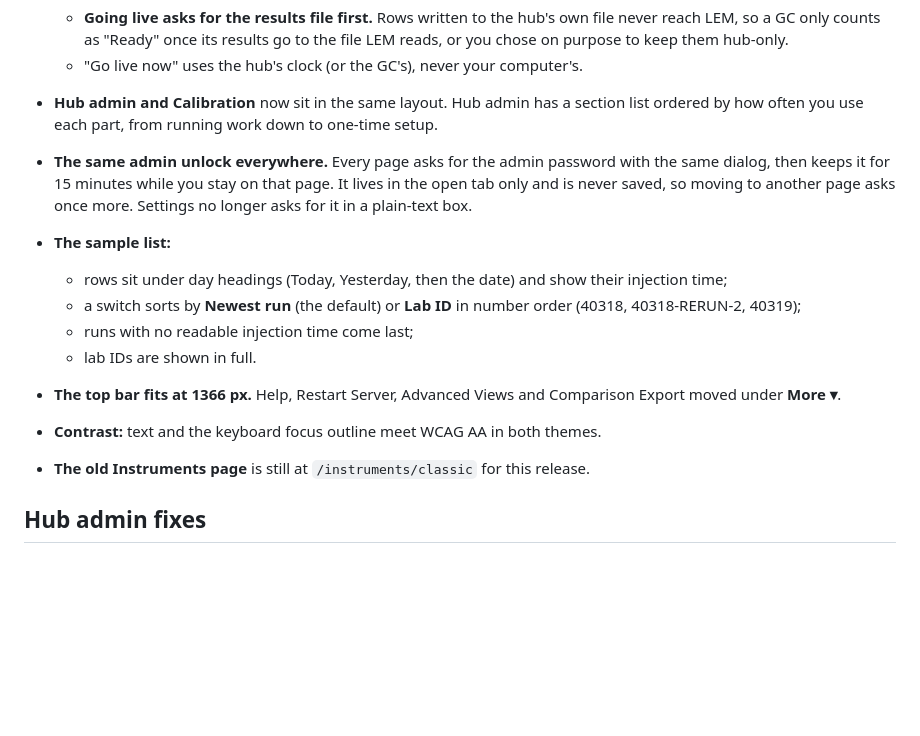
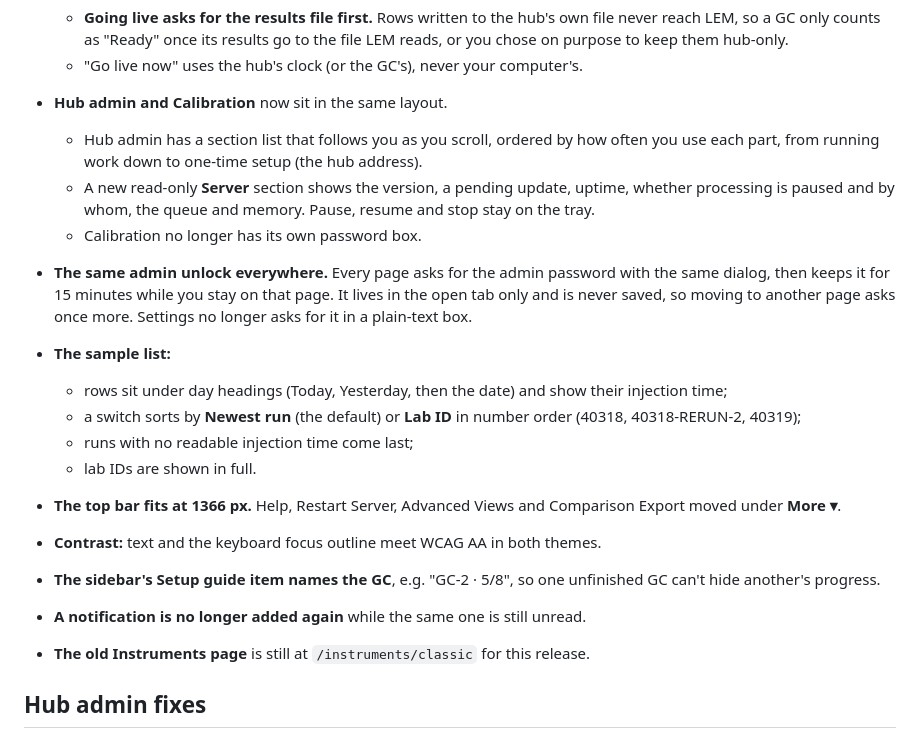
Before and after one commit to ASAP-Labs-LLC/gc-hub, a Markdown page: docs/release-notes/v4.0.0.md, the part around the change. Rendered like a GitHub page; blank space fills up the shorter version.

Commit message:
Release notes: Hub admin sub-nav and Server section, setup item names the GC, no duplicate notifications
Co-Authored-By: Claude Opus 5.5 (1M context) <noreply@anthropic.com>

```diff
--- a/docs/release-notes/v4.0.0.md
+++ b/docs/release-notes/v4.0.0.md
@@ -61,7 +61,10 @@ These are the first pages in the new design: monochrome, well spaced, light by d
   Each step shows who did it and when, and moves on by itself.
   - **Going live asks for the results file first.** Rows written to the hub's own file never reach LEM, so a GC only counts as "Ready" once its results go to the file LEM reads, or you chose on purpose to keep them hub-only.
   - "Go live now" uses the hub's clock (or the GC's), never your computer's.
-- **Hub admin and Calibration** now sit in the same layout. Hub admin has a section list ordered by how often you use each part, from running work down to one-time setup.
+- **Hub admin and Calibration** now sit in the same layout.
+  - Hub admin has a section list that follows you as you scroll, ordered by how often you use each part, from running work down to one-time setup (the hub address).
+  - A new read-only **Server** section shows the version, a pending update, uptime, whether processing is paused and by whom, the queue and memory. Pause, resume and stop stay on the tray.
+  - Calibration no longer has its own password box.
 - **The same admin unlock everywhere.** Every page asks for the admin password with the same dialog, then keeps it for 15 minutes while you stay on that page. It lives in the open tab only and is never saved, so moving to another page asks once more. Settings no longer asks for it in a plain-text box.
 - **The sample list:**
   - rows sit under day headings (Today, Yesterday, then the date) and show their injection time;
@@ -70,6 +73,8 @@ These are the first pages in the new design: monochrome, well spaced, light by d
   - lab IDs are shown in full.
 - **The top bar fits at 1366 px.** Help, Restart Server, Advanced Views and Comparison Export moved under **More ▾**.
 - **Contrast:** text and the keyboard focus outline meet WCAG AA in both themes.
+- **The sidebar's Setup guide item names the GC**, e.g. "GC-2 · 5/8", so one unfinished GC can't hide another's progress.
+- **A notification is no longer added again** while the same one is still unread.
 - **The old Instruments page** is still at `/instruments/classic` for this release.
 
 ## Hub admin fixes
```
